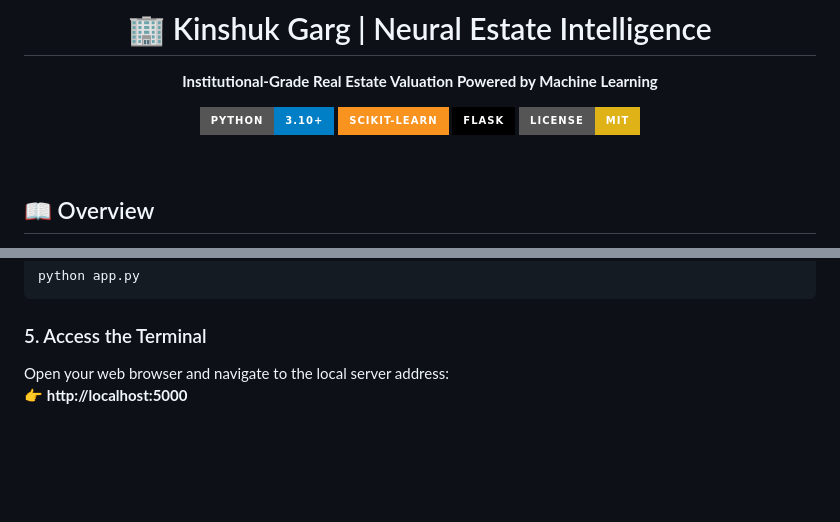
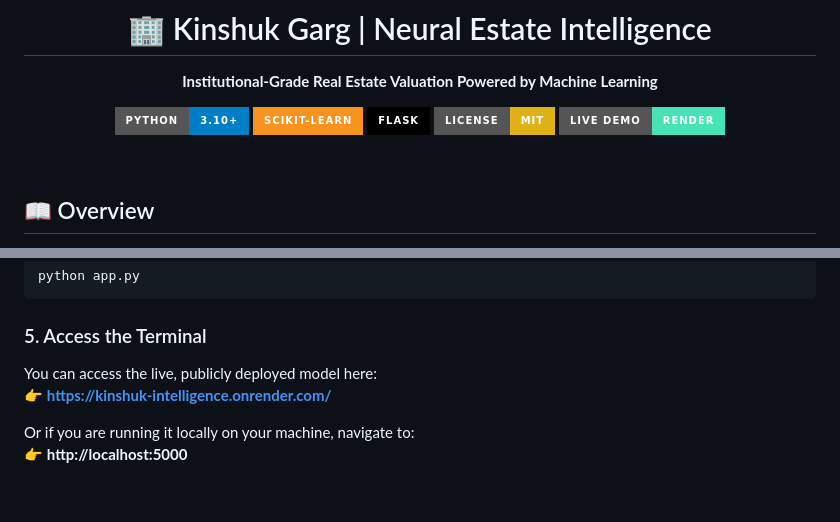
Before and after one commit to Kinshunk565/House-Price-Prediction-, a Markdown page: README.md, 2 parts joined by grey strips. GitHub-like rendering; badges without logos; blank space fills up the shorter version.

Commit message:
docs: add live render url to readme

````diff
--- a/README.md
+++ b/README.md
@@ -8,6 +8,7 @@
 [![Scikit-Learn](https://img.shields.io/badge/scikit--learn-%23F7931E.svg?style=for-the-badge&logo=scikit-learn&logoColor=white)](https://scikit-learn.org/)
 [![Flask](https://img.shields.io/badge/flask-%23000.svg?style=for-the-badge&logo=flask&logoColor=white)](https://flask.palletsprojects.com/)
 [![License: MIT](https://img.shields.io/badge/License-MIT-yellow.svg?style=for-the-badge)](https://opensource.org/licenses/MIT)
+[![Live on Render](https://img.shields.io/badge/Live_Demo-Render-46E3B7.svg?style=for-the-badge&logo=render&logoColor=white)](https://kinshuk-intelligence.onrender.com/)
 
 </div>
 
@@ -87,7 +88,10 @@ python app.py
 ```
 
 ### 5. Access the Terminal
-Open your web browser and navigate to the local server address:
+You can access the live, publicly deployed model here:
+👉 **[https://kinshuk-intelligence.onrender.com/](https://kinshuk-intelligence.onrender.com/)**
+
+Or if you are running it locally on your machine, navigate to:
 👉 **http://localhost:5000**
 
 <br/>
````
